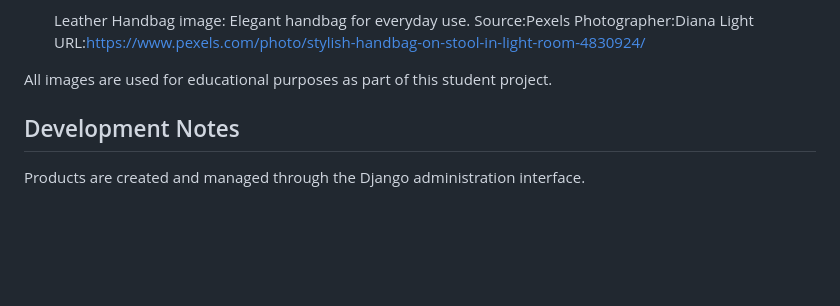
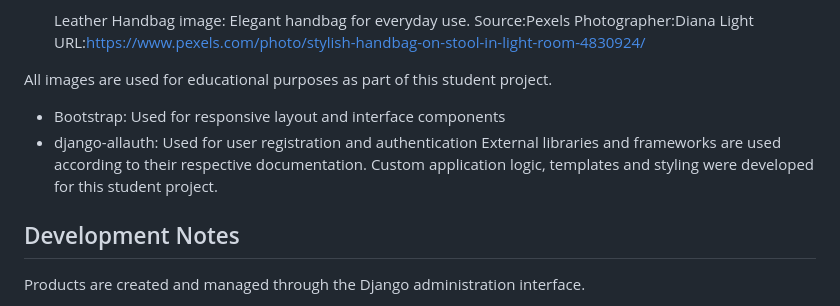
Before and after one commit to Krisztina-sketch/boutique_ado_v1, a Markdown page: README.md, the part around the change. GitHub-like rendering; blank space fills up the shorter version.

Commit message:
Update README credits

```diff
--- a/README.md
+++ b/README.md
@@ -138,6 +138,10 @@ Product images were sourced from free image websites.
   URL:https://www.pexels.com/photo/stylish-handbag-on-stool-in-light-room-4830924/
 
 All images are used for educational purposes as part of this student project.
+
+- Bootstrap: Used for responsive layout and interface components
+- django-allauth: Used for user registration and authentication
+External libraries and frameworks are used according to their respective documentation. Custom application logic, templates and styling were developed for this student project.
 
 ## Development Notes
 
```
